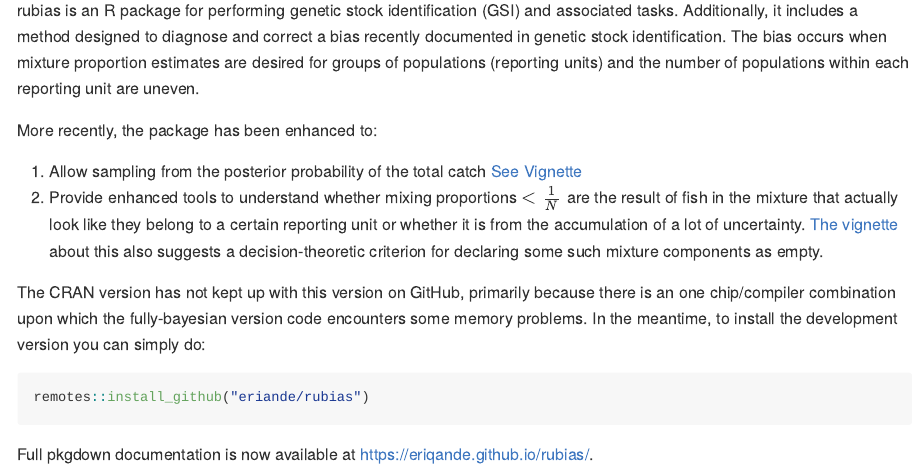
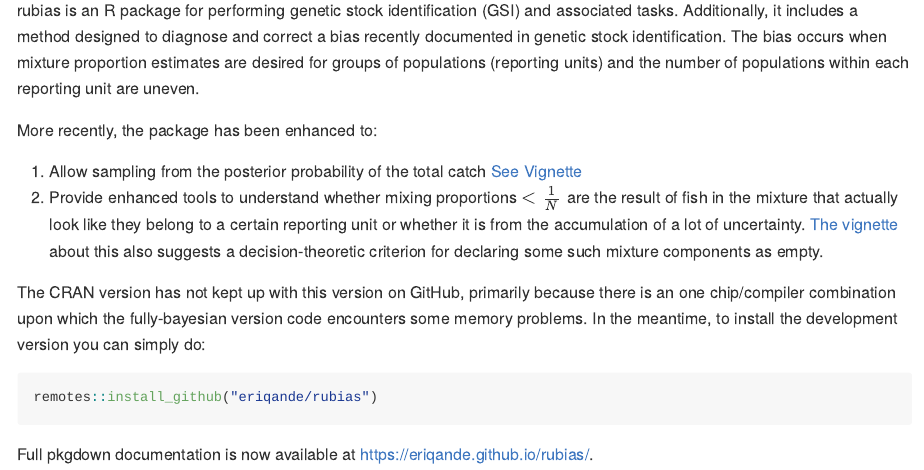
Before and after one commit to eriqande/rubias, an R Markdown document (README.Rmd): the page in a window 1100 px wide, from 150 px down. The pictures show the output file README.md that the author committed with the source, drawn offline in the style of GitHub; badge pictures from the web are left out.

Commit message:
docs: fix README install repository

````diff
--- a/README.Rmd
+++ b/README.Rmd
@@ -46,7 +46,7 @@ is an one chip/compiler combination upon which the fully-bayesian version code
 encounters some memory problems.  In the meantime, to install the development version
 you can simply do:
 ```r
-remotes::install_github("eriande/rubias")
+remotes::install_github("eriqande/rubias")
 ```
 
 Full pkgdown documentation is now available at [https://eriqande.github.io/rubias/](https://eriqande.github.io/rubias/).
````
Also changed, not shown: README.md.
